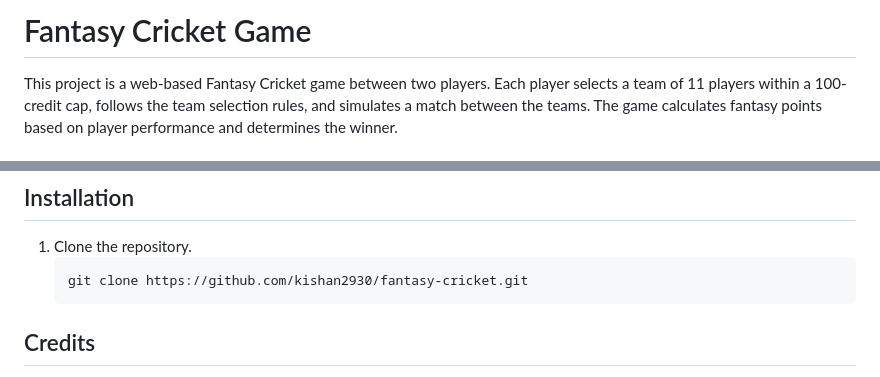
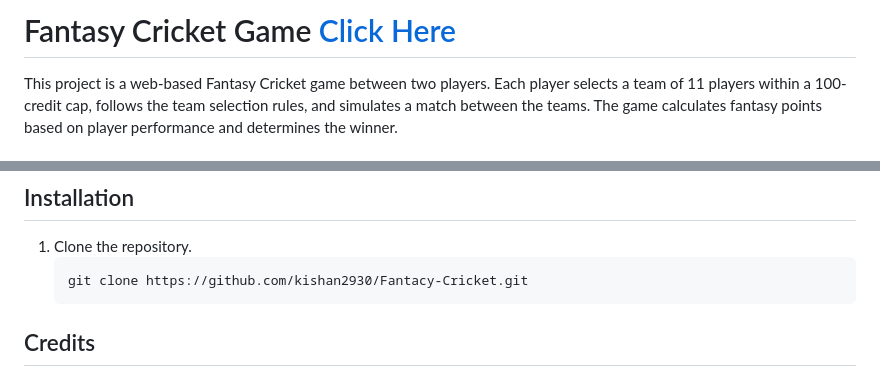
Before and after one commit to kishan2930/Fantacy-Cricket, a Markdown page: README.md, 2 parts joined by grey strips. Drawn GitHub-style.

````diff
--- a/README.md
+++ b/README.md
@@ -1,4 +1,4 @@
-# Fantasy Cricket Game
+# Fantasy Cricket Game [Click Here](https://fantacy-cricket.vercel.app/)
 
 This project is a web-based Fantasy Cricket game between two players. Each player selects a team of 11 players within a 100-credit cap, follows the team selection rules, and simulates a match between the teams. The game calculates fantasy points based on player performance and determines the winner.
 
@@ -96,7 +96,7 @@ This project is a web-based Fantasy Cricket game between two players. Each playe
 
 1. Clone the repository.
    ```bash
-   git clone https://github.com/kishan2930/fantasy-cricket.git
+   git clone https://github.com/kishan2930/Fantacy-Cricket.git
    ```
 
 ## Credits
````
